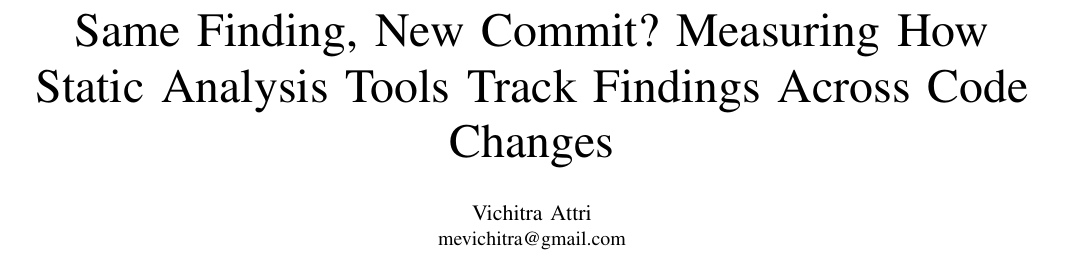
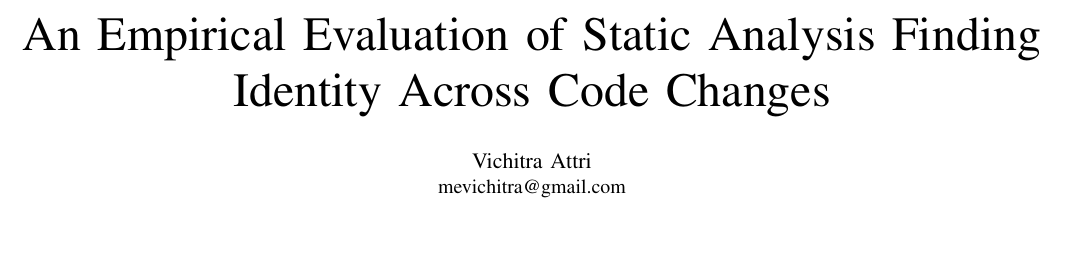
Before and after one commit to mevichitra/codeguard, a LaTeX paper (research/finding_identity/paper/paper.tex): part of page 1 of 6, cut at the place of the change, the shorter picture padded with empty space. Compiled offline with pdfLaTeX.

Commit message:
research: give the paper an academic title
An Empirical Evaluation of Static Analysis Finding Identity Across Code Changes.

Signed-off-by: Vichitra Attri <mevichitra@gmail.com>

```diff
--- a/research/finding_identity/paper/paper.tex
+++ b/research/finding_identity/paper/paper.tex
@@ -22,8 +22,8 @@
 
 \begin{document}
 
-\title{Same Finding, New Commit? Measuring How Static Analysis Tools Track Findings
-Across Code Changes}
+\title{An Empirical Evaluation of Static Analysis Finding Identity Across Code
+Changes}
 
 \ifanon
 \author{\IEEEauthorblockN{Anonymous Author(s)}}
```
Also changed, not shown: research/finding_identity/paper/outline.md (+1 -2 lines).
